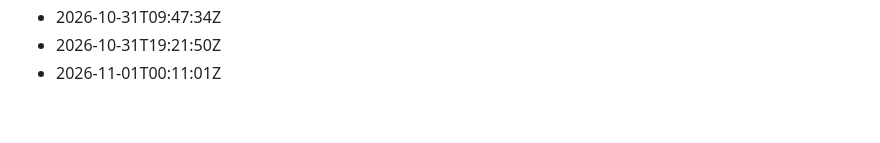
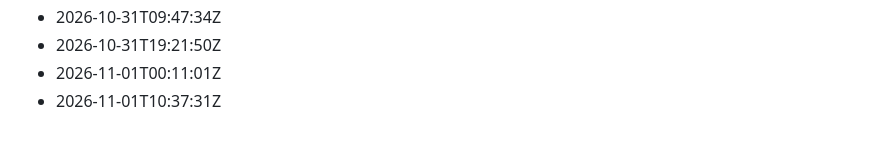
Before and after one commit to Gabzkk/Gabzii, a Markdown page: activity/daily-commits.md, the part around the change. Drawn GitHub-style.

Commit message:
chore: record daily activity for 2026-11-01

```diff
--- a/activity/daily-commits.md
+++ b/activity/daily-commits.md
@@ -235,3 +235,4 @@
 - 2026-10-31T09:47:34Z
 - 2026-10-31T19:21:50Z
 - 2026-11-01T00:11:01Z
+- 2026-11-01T10:37:31Z
```
